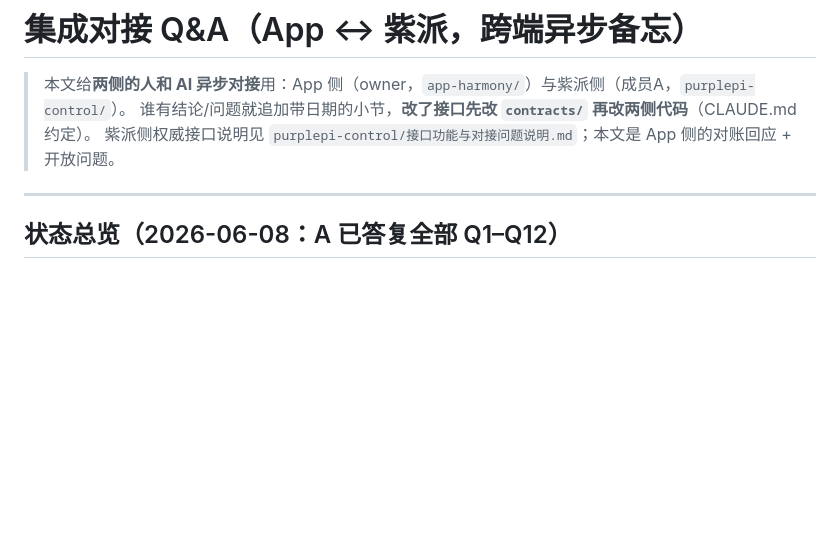
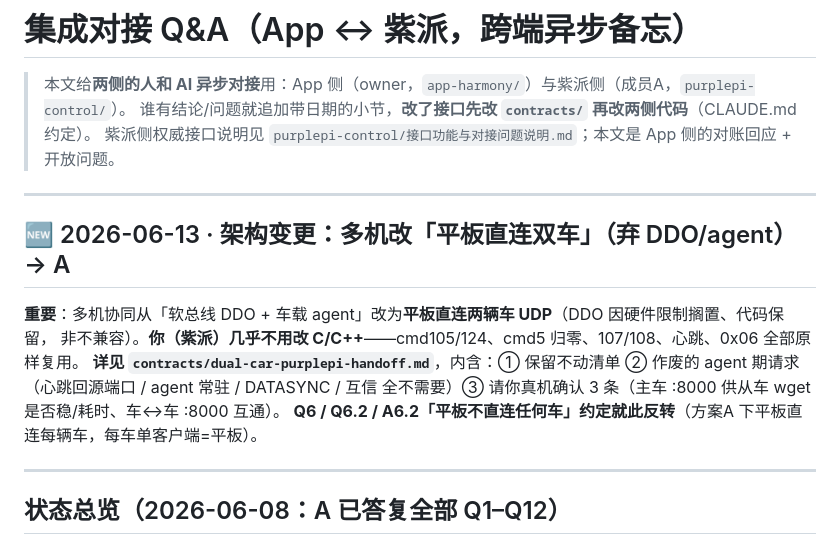
Before and after one commit to Drahann/OpenHarmonyCar, a Markdown page: contracts/integration-qa.md, the part around the change. GitHub-like rendering; blank space fills up the shorter version.

```diff
--- a/contracts/integration-qa.md
+++ b/contracts/integration-qa.md
@@ -3,6 +3,16 @@
 > 本文给**两侧的人和 AI 异步对接**用：App 侧（owner，`app-harmony/`）与紫派侧（成员A，`purplepi-control/`）。
 > 谁有结论/问题就追加带日期的小节，**改了接口先改 `contracts/` 再改两侧代码**（CLAUDE.md 约定）。
 > 紫派侧权威接口说明见 `purplepi-control/接口功能与对接问题说明.md`；本文是 App 侧的对账回应 + 开放问题。
+
+---
+
+## 🆕 2026-06-13 · 架构变更：多机改「平板直连双车」（弃 DDO/agent）→ A
+
+**重要**：多机协同从「软总线 DDO + 车载 agent」改为**平板直连两辆车 UDP**（DDO 因硬件限制搁置、代码保留，
+非不兼容）。**你（紫派）几乎不用改 C/C++**——cmd105/124、cmd5 归零、107/108、心跳、0x06 全部原样复用。
+**详见 `contracts/dual-car-purplepi-handoff.md`**，内含：① 保留不动清单 ② 作废的 agent 期请求（心跳回源端口 /
+agent 常驻 / DATASYNC / 互信 全不需要）③ 请你真机确认 3 条（主车 :8000 供从车 wget 是否稳/耗时、车↔车 :8000 互通）。
+**Q6 / Q6.2 / A6.2「平板不直连任何车」约定就此反转**（方案A 下平板直连每辆车，每车单客户端=平板）。
 
 ---
 
```
Also changed, not shown: contracts/dual-car-purplepi-handoff.md (added, +97 -0 lines), docs/dual-car-plan.md (added, +198 -0 lines).
